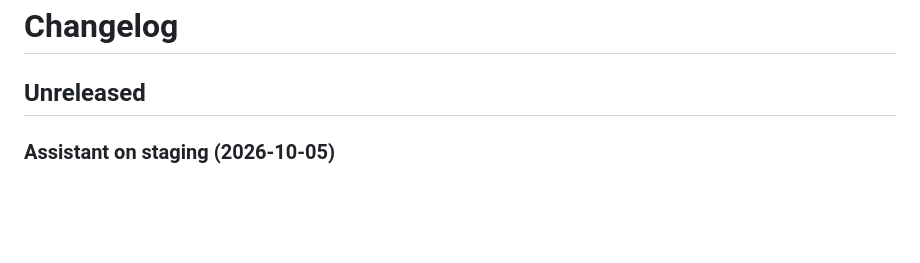
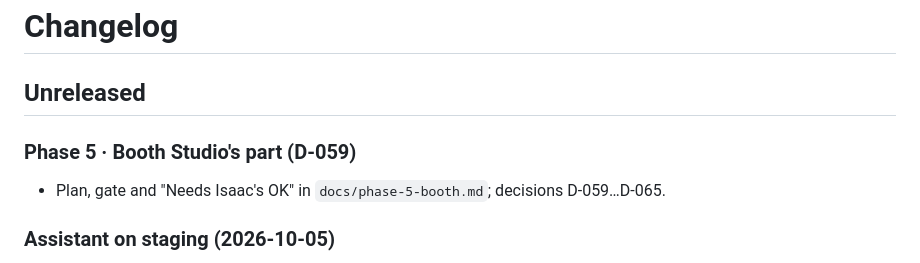
Before and after one commit to yitzhach/Art-Talk-Back, a Markdown page: CHANGELOG.md, the part around the change. GitHub-like rendering; blank space fills up the shorter version.

```diff
--- a/CHANGELOG.md
+++ b/CHANGELOG.md
@@ -1,6 +1,9 @@
 # Changelog
 
 ## Unreleased
+
+### Phase 5 · Booth Studio's part (D-059)
+- Plan, gate and "Needs Isaac's OK" in `docs/phase-5-booth.md`; decisions D-059…D-065.
 
 ### Assistant on staging (2026-10-05)
 - First live run on staging: a sale said in words became one card, and the tap saved it as the assistant.
```
Also changed, not shown: DECISIONS.md (+21 -0 lines), docs/phase-5-booth.md (added, +84 -0 lines).
